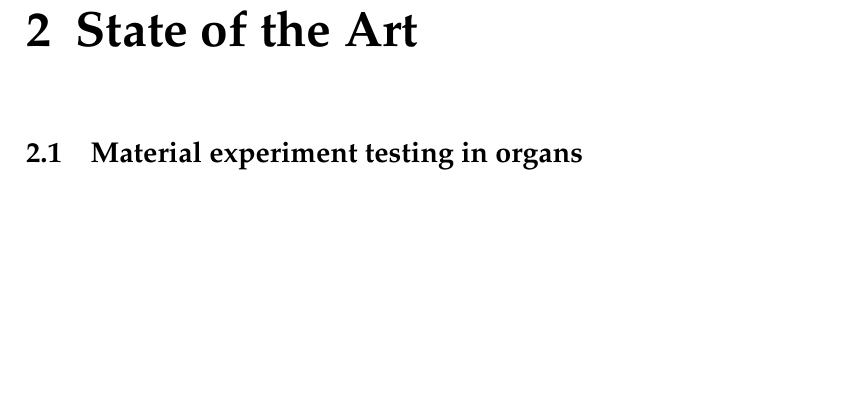
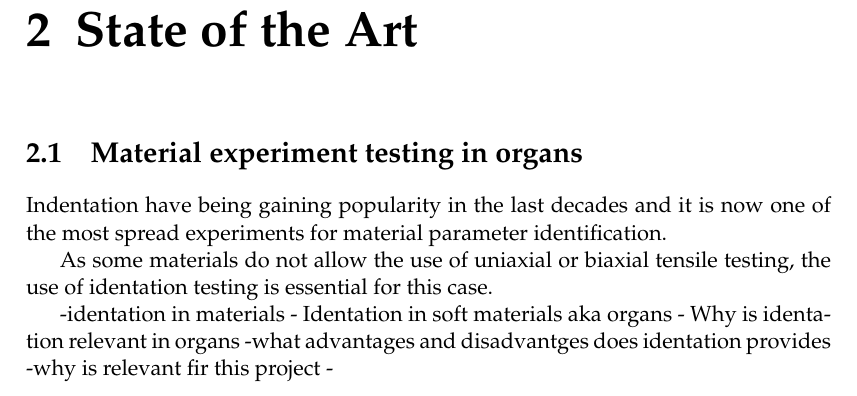
Before and after one commit to Stuffydoll15/fem-parameter-identification, a LaTeX thesis (latex/main.tex, which reads latex/Content/Chapter2.tex): part of page 21 of 25, cut so that both start at the same text, the shorter picture padded with empty space. Compiled offline with pdfLaTeX.

Commit message:
Notes for the content of the chapter

```diff
--- a/latex/Content/Chapter2.tex
+++ b/latex/Content/Chapter2.tex
@@ -7,3 +7,15 @@
 %----------------------------------------------------------------------------------------
 
 \section{Material experiment testing in organs}
+
+Indentation have being gaining popularity in the last decades and it is now one of the most spread experiments for material parameter identification.
+
+As some materials do not allow the use of uniaxial or biaxial tensile testing, the use of identation testing is essential for this case.
+
+-identation in materials
+- Identation in soft materials aka organs
+- Why is identation relevant in organs
+-what advantages and disadvantges does identation provides
+-why is relevant fir this project
+-
+%----------------------------------------------------------------------------------------
```
Also changed, not shown: latex/main.pdf, 3 other files.
